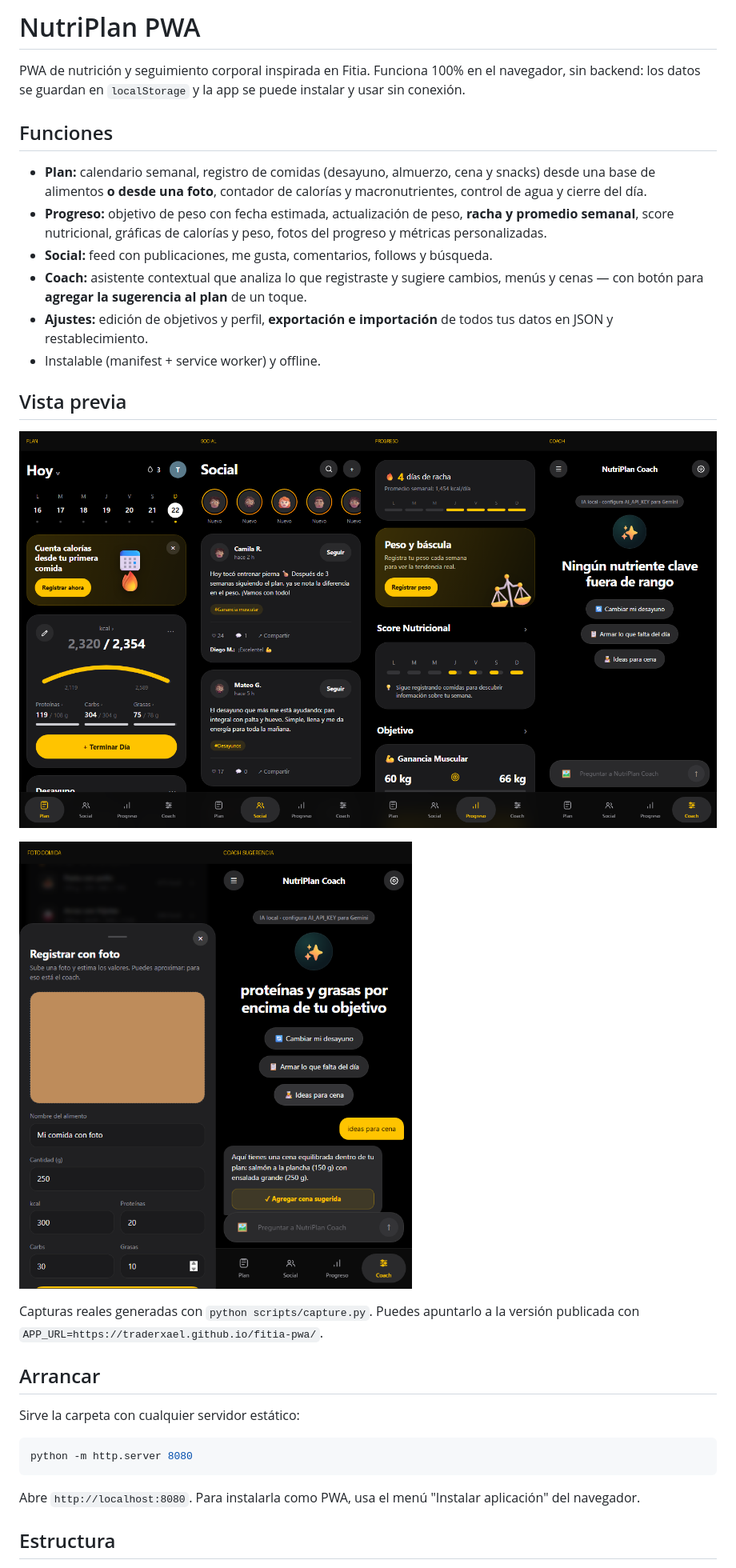
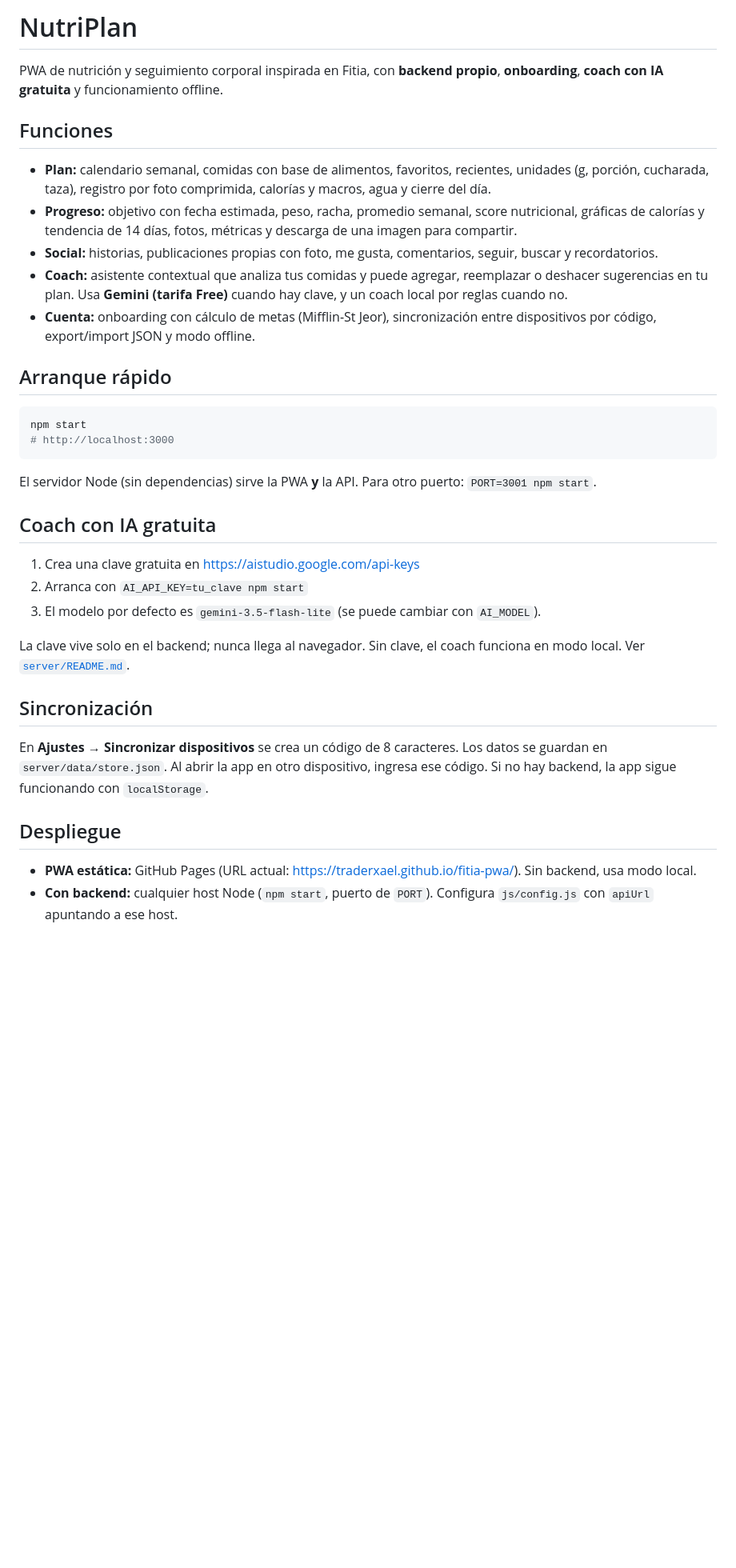
Before and after one commit to traderxael/fitia-pwa, a Markdown page: README.md, the part around one of its changes. Shown at 80% size. Drawn GitHub-style; pictures changed too: screenshots/mejoras-preview.png; blank space fills up the shorter version.

````diff
--- a/README.md
+++ b/README.md
@@ -1,33 +1,38 @@
-# NutriPlan PWA
+# NutriPlan
 
-PWA de nutrición y seguimiento corporal inspirada en Fitia. Funciona 100% en el navegador, sin backend: los datos se guardan en `localStorage` y la app se puede instalar y usar sin conexión.
+PWA de nutrición y seguimiento corporal inspirada en Fitia, con **backend propio**, **onboarding**, **coach con IA gratuita** y funcionamiento offline.
 
 ## Funciones
 
-- **Plan:** calendario semanal, registro de comidas (desayuno, almuerzo, cena y snacks) desde una base de alimentos **o desde una foto**, contador de calorías y macronutrientes, control de agua y cierre del día.
-- **Progreso:** objetivo de peso con fecha estimada, actualización de peso, **racha y promedio semanal**, score nutricional, gráficas de calorías y peso, fotos del progreso y métricas personalizadas.
-- **Social:** feed con publicaciones, me gusta, comentarios, follows y búsqueda.
-- **Coach:** asistente contextual que analiza lo que registraste y sugiere cambios, menús y cenas — con botón para **agregar la sugerencia al plan** de un toque.
-- **Ajustes:** edición de objetivos y perfil, **exportación e importación** de todos tus datos en JSON y restablecimiento.
-- Instalable (manifest + service worker) y offline.
+- **Plan:** calendario semanal, comidas con base de alimentos, favoritos, recientes, unidades (g, porción, cucharada, taza), registro por foto comprimida, calorías y macros, agua y cierre del día.
+- **Progreso:** objetivo con fecha estimada, peso, racha, promedio semanal, score nutricional, gráficas de calorías y tendencia de 14 días, fotos, métricas y descarga de una imagen para compartir.
+- **Social:** historias, publicaciones propias con foto, me gusta, comentarios, seguir, buscar y recordatorios.
+- **Coach:** asistente contextual que analiza tus comidas y puede agregar, reemplazar o deshacer sugerencias en tu plan. Usa **Gemini (tarifa Free)** cuando hay clave, y un coach local por reglas cuando no.
+- **Cuenta:** onboarding con cálculo de metas (Mifflin-St Jeor), sincronización entre dispositivos por código, export/import JSON y modo offline.
 
-## Vista previa
-
-![Las cuatro pantallas de NutriPlan](screenshots/app-preview.png)
-
-![Registro por foto y sugerencia del Coach en uso](screenshots/mejoras-preview.png)
-
-Capturas reales generadas con `python scripts/capture.py`. Puedes apuntarlo a la versión publicada con `APP_URL=https://traderxael.github.io/fitia-pwa/`.
-
-## Arrancar
-
-Sirve la carpeta con cualquier servidor estático:
+## Arranque rápido
 
 ```bash
-python -m http.server 8080
+npm start
+# http://localhost:3000
 ```
 
-Abre `http://localhost:8080`. Para instalarla como PWA, usa el menú "Instalar aplicación" del navegador.
+El servidor Node (sin dependencias) sirve la PWA **y** la API. Para otro puerto: `PORT=3001 npm start`.
 
-## Estructura
+## Coach con IA gratuita
 
+1. Crea una clave gratuita en https://aistudio.google.com/api-keys
+2. Arranca con `AI_API_KEY=tu_clave npm start`
+3. El modelo por defecto es `gemini-3.5-flash-lite` (se puede cambiar con `AI_MODEL`).
+
+La clave vive solo en el backend; nunca llega al navegador. Sin clave, el coach funciona en modo local. Ver [`server/README.md`](server/README.md).
+
+## Sincronización
+
+En **Ajustes → Sincronizar dispositivos** se crea un código de 8 caracteres. Los datos se guardan en `server/data/store.json`. Al abrir la app en otro dispositivo, ingresa ese código. Si no hay backend, la app sigue funcionando con `localStorage`.
+
+## Despliegue
+
+- **PWA estática:** GitHub Pages (URL actual: https://traderxael.github.io/fitia-pwa/). Sin backend, usa modo local.
+- **Con backend:** cualquier host Node (`npm start`, puerto de `PORT`). Configura `js/config.js` con `apiUrl` apuntando a ese host.
+
````
Also changed, not shown: other parts of README.md (+6 -9 lines), screenshots/foto-comida.png, 4 other files.
